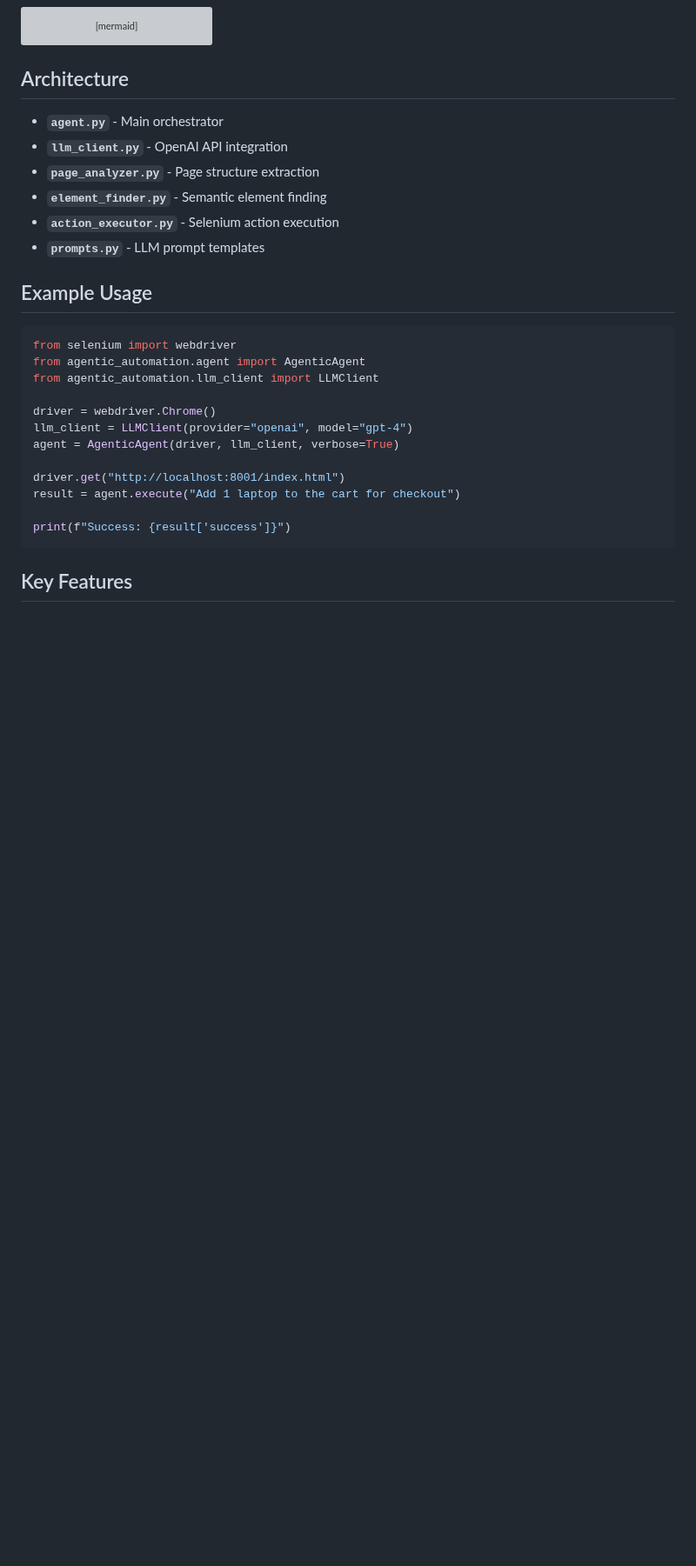
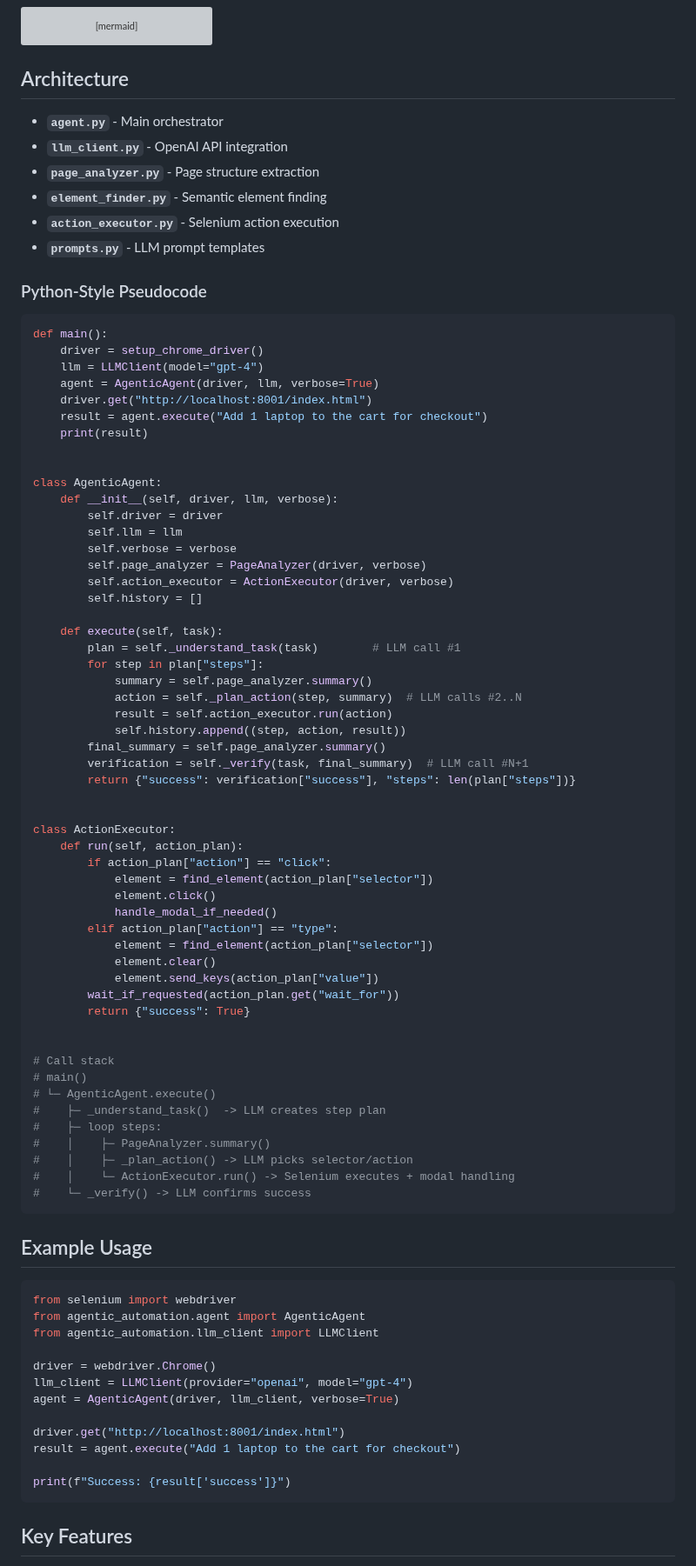
Before and after one commit to sathishrvijay/browser-automation, a Markdown page: agentic-automation/README.md, the part around the change. Shown at 87% size. Drawn GitHub-style; blank space fills up the shorter version; grey boxes are pictures that could not be loaded.

Commit message:
Add python pseudocode to readme

````diff
--- a/agentic-automation/README.md
+++ b/agentic-automation/README.md
@@ -203,6 +203,64 @@ sequenceDiagram
 - **`action_executor.py`** - Selenium action execution
 - **`prompts.py`** - LLM prompt templates
 
+### Python-Style Pseudocode
+
+```python
+def main():
+    driver = setup_chrome_driver()
+    llm = LLMClient(model="gpt-4")
+    agent = AgenticAgent(driver, llm, verbose=True)
+    driver.get("http://localhost:8001/index.html")
+    result = agent.execute("Add 1 laptop to the cart for checkout")
+    print(result)
+
+
+class AgenticAgent:
+    def __init__(self, driver, llm, verbose):
+        self.driver = driver
+        self.llm = llm
+        self.verbose = verbose
+        self.page_analyzer = PageAnalyzer(driver, verbose)
+        self.action_executor = ActionExecutor(driver, verbose)
+        self.history = []
+
+    def execute(self, task):
+        plan = self._understand_task(task)        # LLM call #1
+        for step in plan["steps"]:
+            summary = self.page_analyzer.summary()
+            action = self._plan_action(step, summary)  # LLM calls #2..N
+            result = self.action_executor.run(action)
+            self.history.append((step, action, result))
+        final_summary = self.page_analyzer.summary()
+        verification = self._verify(task, final_summary)  # LLM call #N+1
+        return {"success": verification["success"], "steps": len(plan["steps"])}
+
+
+class ActionExecutor:
+    def run(self, action_plan):
+        if action_plan["action"] == "click":
+            element = find_element(action_plan["selector"])
+            element.click()
+            handle_modal_if_needed()
+        elif action_plan["action"] == "type":
+            element = find_element(action_plan["selector"])
+            element.clear()
+            element.send_keys(action_plan["value"])
+        wait_if_requested(action_plan.get("wait_for"))
+        return {"success": True}
+
+
+# Call stack
+# main()
+# └─ AgenticAgent.execute()
+#    ├─ _understand_task()  -> LLM creates step plan
+#    ├─ loop steps:
+#    │    ├─ PageAnalyzer.summary()
+#    │    ├─ _plan_action() -> LLM picks selector/action
+#    │    └─ ActionExecutor.run() -> Selenium executes + modal handling
+#    └─ _verify() -> LLM confirms success
+```
+
 ## Example Usage
 
 ```python
````
